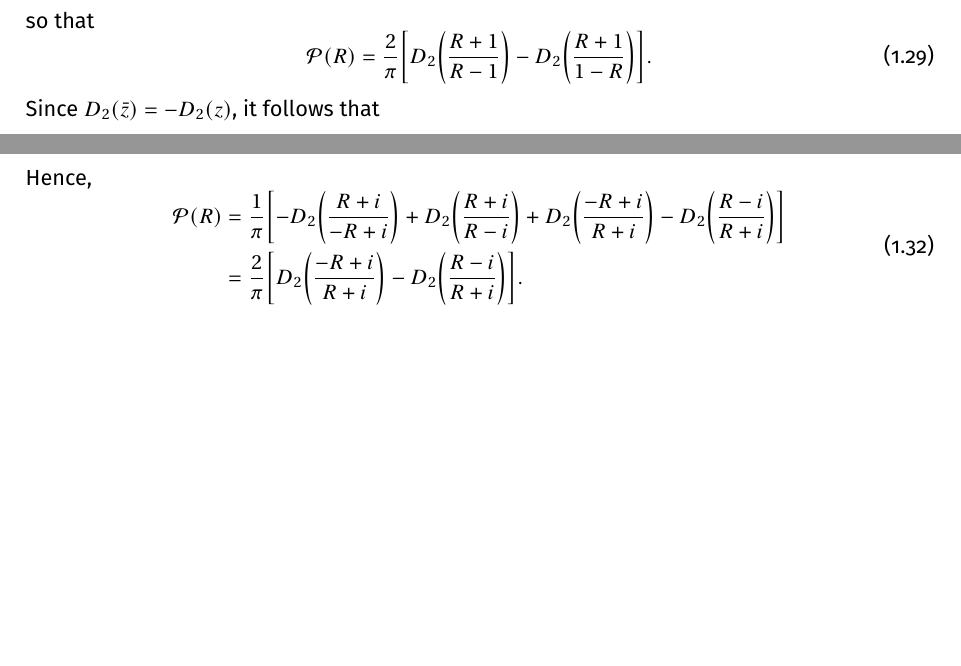
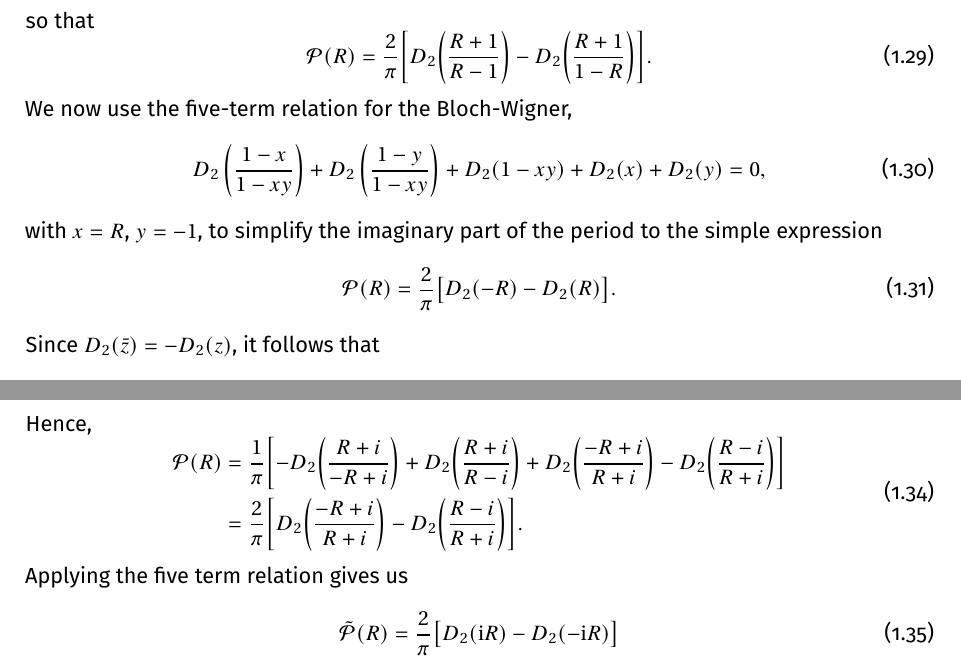
Before and after one commit to rshrj/localf1, a LaTeX paper (main.tex): two parts of page 6 of 12, joined at a grey line, cut so that both start at the same text, the shorter picture padded with empty space. Compiled offline with pdfLaTeX.

Commit message:
[add] add five term simplification for F0

```diff
--- a/main.tex
+++ b/main.tex
@@ -384,6 +384,14 @@ so that
   \qty[D_2\!\left(\frac{R+1}{R-1}\right)
   - D_2\!\left(\frac{R+1}{1-R}\right)].
 \end{equation}
+We now use the five-term relation for the Bloch-Wigner,
+\begin{equation}
+  D_2\left(\frac{1-x}{1-x y}\right)+D_2\left(\frac{1-y}{1-x y}\right)+D_2(1-x y)+D_2(x)+D_2(y) = 0,
+\end{equation}
+with $x = R$, $y = -1$, to simplify the imaginary part of the period to the simple expression
+\begin{equation}
+  \mathcal{P}(R) = \frac{2}{\pi } \bigl[D_2(-R)-D_2(R)\bigr].
+\end{equation}
 Since $D_2(\bar{z}) = -D_2(z)$, it follows that
 \begin{equation}
   \mathcal{P}(R) = 0 \qquad \text{for real } R.
@@ -409,6 +417,10 @@ Hence,
     &= \frac{2}{\pi} \qty[D_2\!\left(\frac{-R+i}{R+i}\right)
       - D_2\!\left(\frac{R-i}{R+i}\right)].
   \end{aligned}
+\end{equation}
+Applying the five term relation gives us
+\begin{equation}
+  \mathcal{\tilde{P}}(R) = \frac{2}{\pi} \bigl[D_2(\ii R)-D_2(-\ii R)\bigr]
 \end{equation}
 And this time we see that \bp{But the formula should not apply}
 \begin{equation}
```
Also changed, not shown: main.tex (2 more changed lines).
